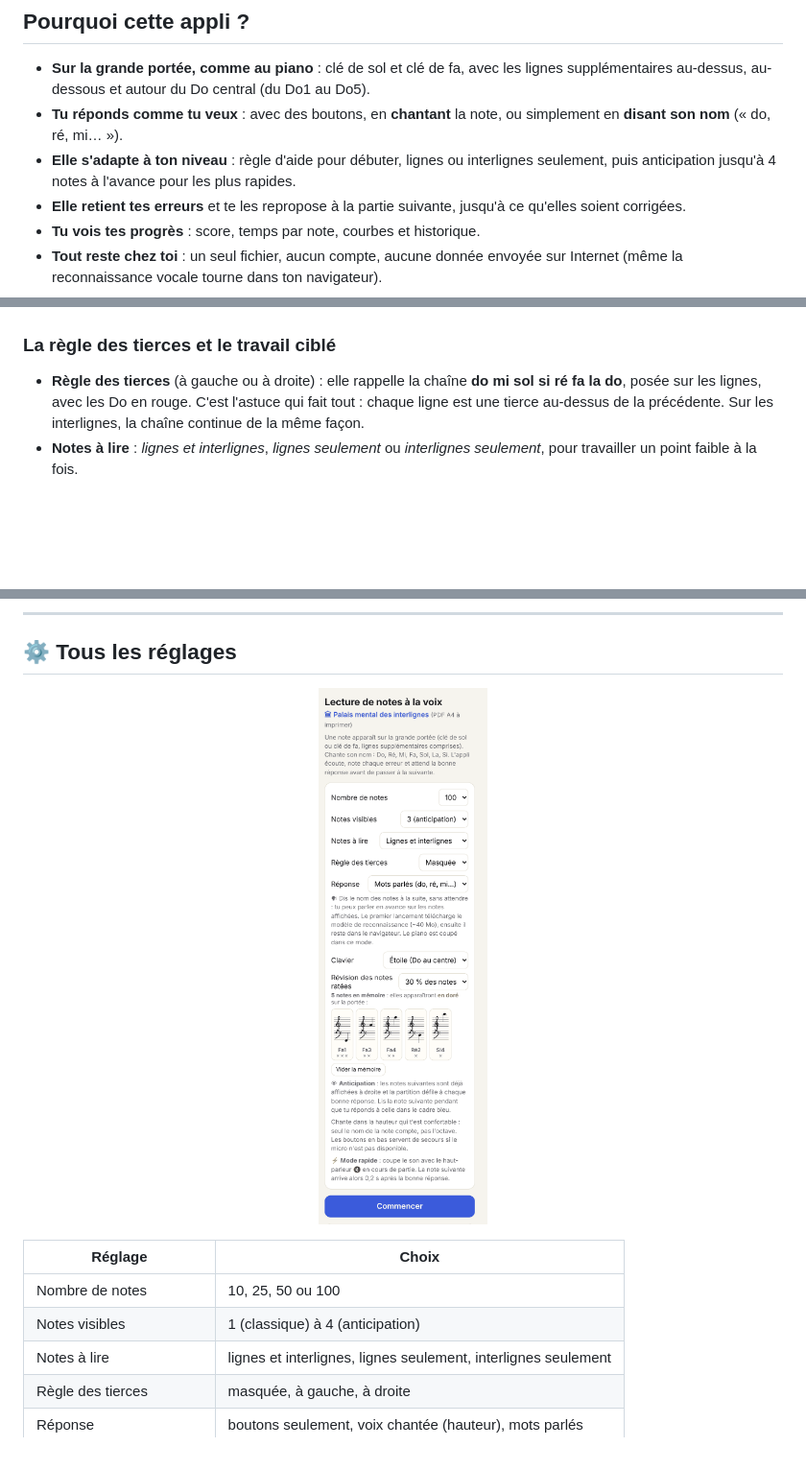
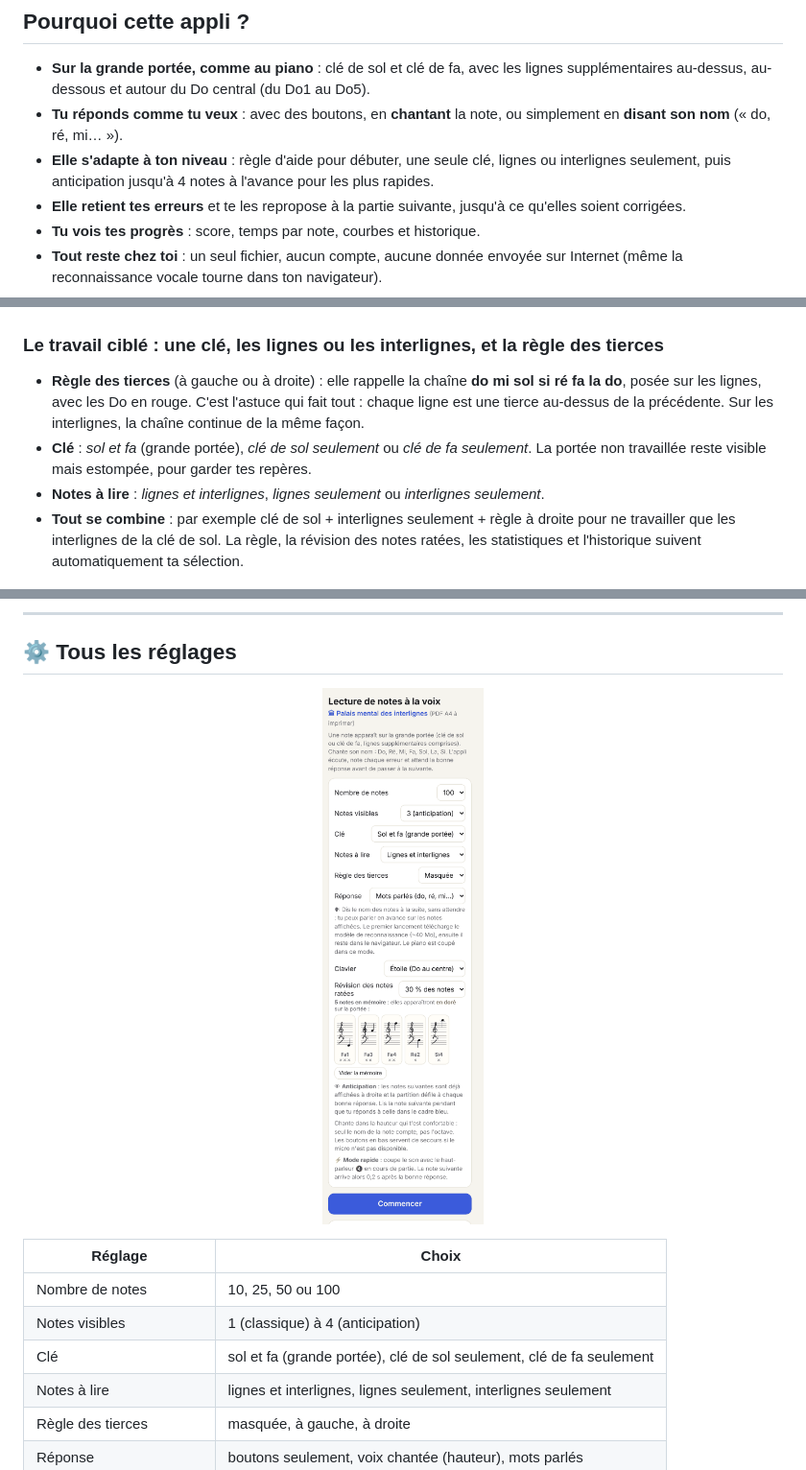
Before and after one commit to fabrice-mougin/solfege, a Markdown page: README.md, 3 parts joined by grey strips. Shown at 96% size. Rendered like a GitHub page; pictures changed too: docs/screenshots/01-accueil.png; blank space fills up the shorter version.

```diff
--- a/README.md
+++ b/README.md
@@ -20,7 +20,7 @@ Que tu débutes et confondes encore le Fa et le La en clé de fa, ou que tu lise
 
 - **Sur la grande portée, comme au piano** : clé de sol et clé de fa, avec les lignes supplémentaires au-dessus, au-dessous et autour du Do central (du Do1 au Do5).
 - **Tu réponds comme tu veux** : avec des boutons, en **chantant** la note, ou simplement en **disant son nom** (« do, ré, mi… »).
-- **Elle s'adapte à ton niveau** : règle d'aide pour débuter, lignes ou interlignes seulement, puis anticipation jusqu'à 4 notes à l'avance pour les plus rapides.
+- **Elle s'adapte à ton niveau** : règle d'aide pour débuter, une seule clé, lignes ou interlignes seulement, puis anticipation jusqu'à 4 notes à l'avance pour les plus rapides.
 - **Elle retient tes erreurs** et te les repropose à la partie suivante, jusqu'à ce qu'elles soient corrigées.
 - **Tu vois tes progrès** : score, temps par note, courbes et historique.
 - **Tout reste chez toi** : un seul fichier, aucun compte, aucune donnée envoyée sur Internet (même la reconnaissance vocale tourne dans ton navigateur).
@@ -39,10 +39,12 @@ Une note apparaît, tu donnes son nom. En cas d'erreur, la note passe en rouge e
   <img src="docs/screenshots/03-erreur.png" width="280" alt="Erreur : la note passe en rouge">
 </p>
 
-### La règle des tierces et le travail ciblé
+### Le travail ciblé : une clé, les lignes ou les interlignes, et la règle des tierces
 
 - **Règle des tierces** (à gauche ou à droite) : elle rappelle la chaîne **do mi sol si ré fa la do**, posée sur les lignes, avec les Do en rouge. C'est l'astuce qui fait tout : chaque ligne est une tierce au-dessus de la précédente. Sur les interlignes, la chaîne continue de la même façon.
-- **Notes à lire** : *lignes et interlignes*, *lignes seulement* ou *interlignes seulement*, pour travailler un point faible à la fois.
+- **Clé** : *sol et fa* (grande portée), *clé de sol seulement* ou *clé de fa seulement*. La portée non travaillée reste visible mais estompée, pour garder tes repères.
+- **Notes à lire** : *lignes et interlignes*, *lignes seulement* ou *interlignes seulement*.
+- **Tout se combine** : par exemple clé de sol + interlignes seulement + règle à droite pour ne travailler que les interlignes de la clé de sol. La règle, la révision des notes ratées, les statistiques et l'historique suivent automatiquement ta sélection.
 
 <p align="center">
   <img src="docs/screenshots/07-regle-lignes.png" width="280" alt="Règle des tierces à gauche, lignes seulement">
@@ -122,6 +126,7 @@ L'écran d'accueil garde l'historique avec deux courbes : ton score qui monte et
 |---|---|
 | Nombre de notes | 10, 25, 50 ou 100 |
 | Notes visibles | 1 (classique) à 4 (anticipation) |
+| Clé | sol et fa (grande portée), clé de sol seulement, clé de fa seulement |
 | Notes à lire | lignes et interlignes, lignes seulement, interlignes seulement |
 | Règle des tierces | masquée, à gauche, à droite |
 | Réponse | boutons seulement, voix chantée (hauteur), mots parlés |
```
Also changed, not shown: other parts of README.md (+3 -1 lines), 2 other files.
